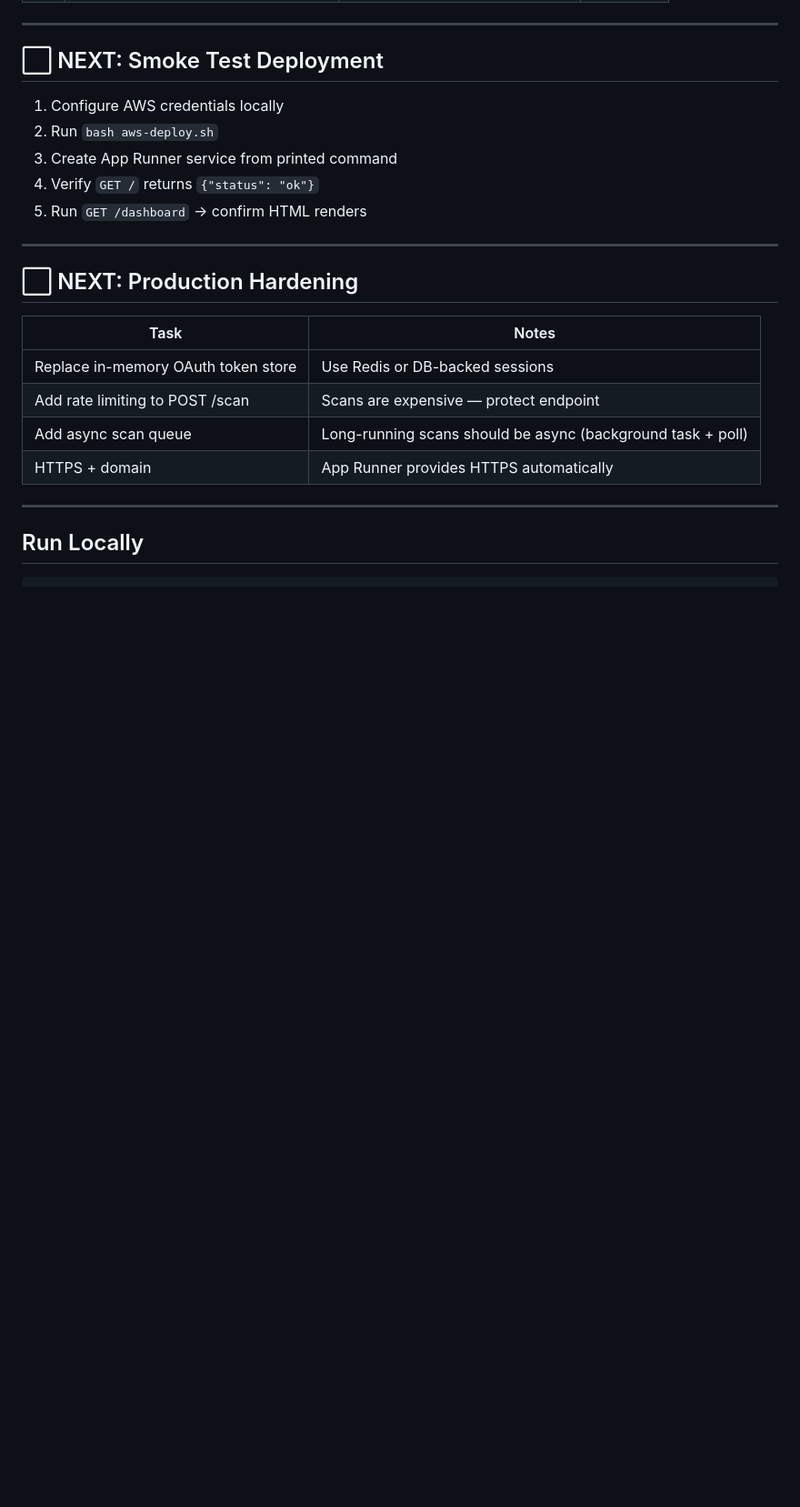
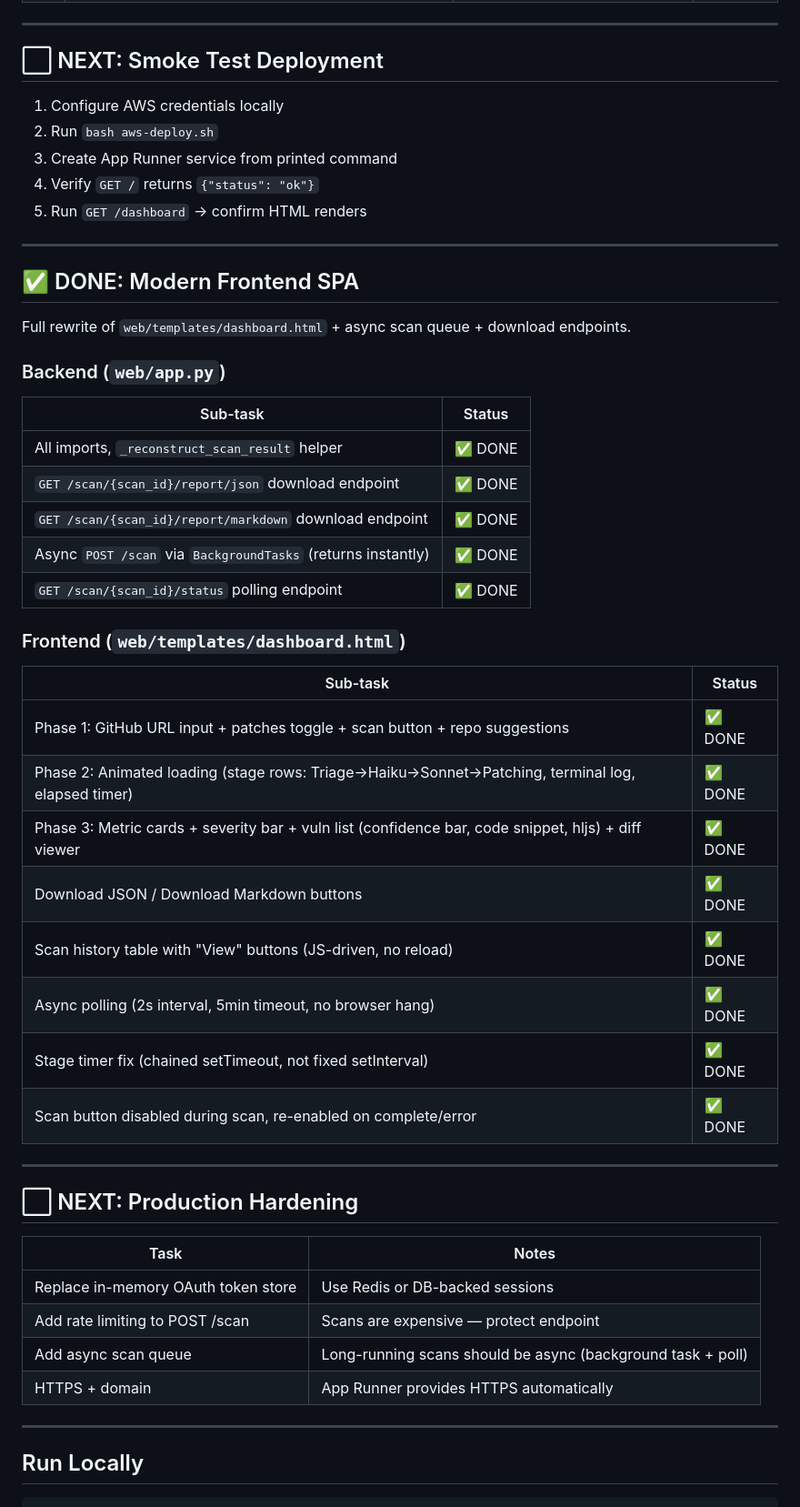
Before and after one commit to jellaharshith/SWIFT, a Markdown page: swift/TODO.md, the part around one of its changes. Shown at 91% size. Rendered like a GitHub page; blank space fills up the shorter version.

```diff
--- a/swift/TODO.md
+++ b/swift/TODO.md
@@ -88,6 +103,35 @@ bash aws-deploy.sh
 3. Create App Runner service from printed command
 4. Verify `GET /` returns `{"status": "ok"}`
 5. Run `GET /dashboard` → confirm HTML renders
+
+---
+
+## ✅ DONE: Modern Frontend SPA
+
+Full rewrite of `web/templates/dashboard.html` + async scan queue + download endpoints.
+
+### Backend (`web/app.py`)
+
+| Sub-task | Status |
+|----------|--------|
+| All imports, `_reconstruct_scan_result` helper | ✅ DONE |
+| `GET /scan/{scan_id}/report/json` download endpoint | ✅ DONE |
+| `GET /scan/{scan_id}/report/markdown` download endpoint | ✅ DONE |
+| Async `POST /scan` via `BackgroundTasks` (returns instantly) | ✅ DONE |
+| `GET /scan/{scan_id}/status` polling endpoint | ✅ DONE |
+
+### Frontend (`web/templates/dashboard.html`)
+
+| Sub-task | Status |
+|----------|--------|
+| Phase 1: GitHub URL input + patches toggle + scan button + repo suggestions | ✅ DONE |
+| Phase 2: Animated loading (stage rows: Triage→Haiku→Sonnet→Patching, terminal log, elapsed timer) | ✅ DONE |
+| Phase 3: Metric cards + severity bar + vuln list (confidence bar, code snippet, hljs) + diff viewer | ✅ DONE |
+| Download JSON / Download Markdown buttons | ✅ DONE |
+| Scan history table with "View" buttons (JS-driven, no reload) | ✅ DONE |
+| Async polling (2s interval, 5min timeout, no browser hang) | ✅ DONE |
+| Stage timer fix (chained setTimeout, not fixed setInterval) | ✅ DONE |
+| Scan button disabled during scan, re-enabled on complete/error | ✅ DONE |
 
 ---
 
```
Also changed, not shown: other parts of swift/TODO.md (+25 -10 lines).
